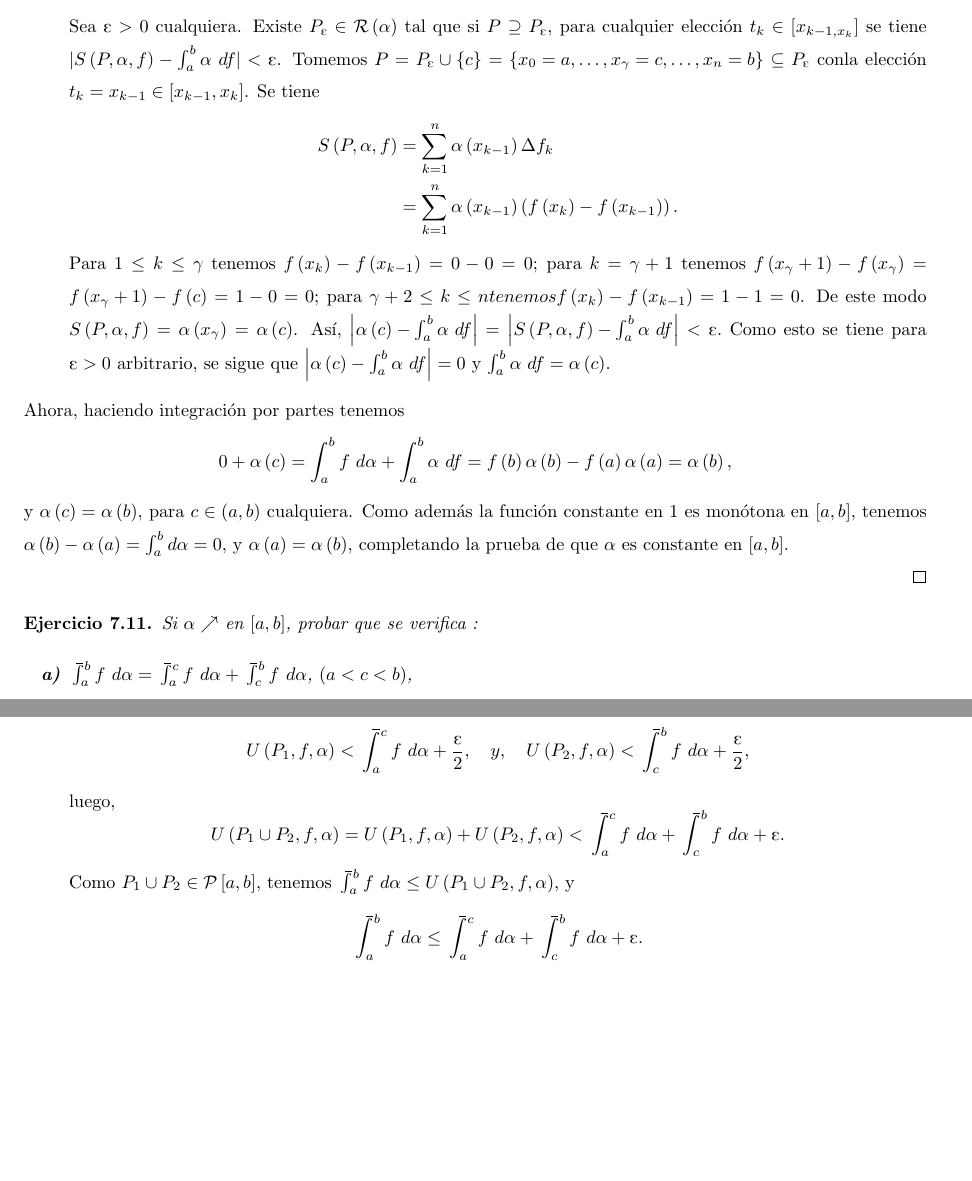
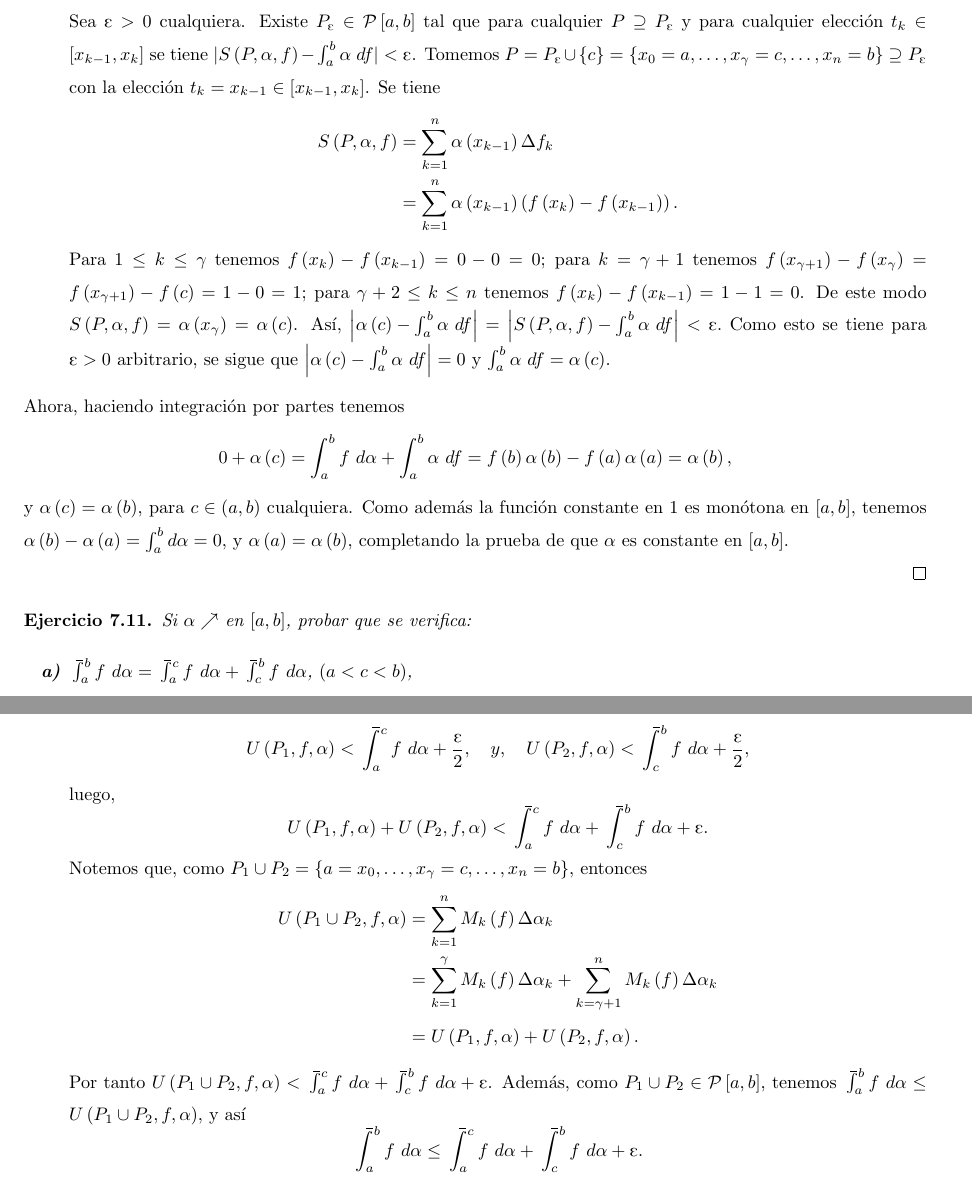
Before and after one commit to jcamilol/Latex, a LaTeX document (Entrega1IyS/main.tex, which reads Entrega1IyS/Ejercicio7_1.tex, Entrega1IyS/Ejercicio7_2.tex, Entrega1IyS/Inciso_a.tex): two parts of pages 3 and 4 of 6, joined at a grey line, cut so that both start at the same text, the shorter picture padded with empty space. The pictures show the PDF file Entrega1IyS/main.pdf that the author committed with the source.

Commit message:
Correcciones realizadas a los ejercicios terminados

```diff
--- a/Entrega1IyS/Ejercicio7_1.tex
+++ b/Entrega1IyS/Ejercicio7_1.tex
@@ -8,11 +8,10 @@
 
 \begin{proof}
 
-Sea $\text{\textepsilon}>0$ cualquiera. Tomemos $P_{\text{\textepsilon}}=\left\lbrace a,b\right\rbrace\in\mathcal{P}\left[a,b\right]$ y $f:\left[a,b\right]\text{\textrightarrow}\mathds{R}$ la función constante en $1$. Si $P\supseteq P_{\text{\textepsilon}}$ tenemos
+Sea $\text{\textepsilon}>0$ cualquiera. Tomemos $P_{\text{\textepsilon}}=\left\lbrace a,b\right\rbrace\in\mathcal{P}\left[a,b\right]$ y $f:\left[a,b\right]\text{\textrightarrow}\mathds{R}$ la función constante en $1$. Para cualquier $P\supseteq P_{\text{\textepsilon}}$ tenemos
 \begin{align*}
   \left| S\left(P,f,\alpha\right)-\left(\alpha\left(b\right)-\alpha\left(a\right)\right)\right|&=\left|\left(\sum_{k=1}^{n}f\left(t_k\right)\Delta\alpha_k\right)-\left(\alpha\left(b\right)-\alpha\left(a\right)\right) \right|\\
   &=\left|\left(\sum_{k=1}^{n} \alpha\left(x_k\right)-\alpha\left(x_{k-1}\right)\right)-\left(\alpha\left(b\right)-\alpha\left(a\right)\right)\right|\\
-  &=\left|\left(\alpha\left(x_n\right)-\alpha\left(x_0\right)\right)-\left(\alpha\left(b\right)-\alpha\left(a\right)\right)\right|\\
   &=\left|\left(\alpha\left(b\right)-\alpha\left(a\right)\right)-\left(\alpha\left(b\right)-\alpha\left(a\right)\right)\right|\\
   &=0\\
   &<\text{\textepsilon},
--- a/Entrega1IyS/Ejercicio7_2.tex
+++ b/Entrega1IyS/Ejercicio7_2.tex
@@ -10,7 +10,7 @@
   \end{cases}$
   \quad para todo $x\in\left[a,b\right]$. Claramente $f$ es monótona en $\left[a,b\right]$, así que por hipótesis $f\in\mathcal{R}\left(\alpha\right)$ en $\left[a,b\right]$ y $\int_a^b f\ d\alpha=0$. Como $f\in\mathcal{R}\left(\alpha\right)$ entonces $\alpha\in\mathcal{R}\left(f\right)$ en $\left[a,b\right]$. Veamos que $\int_a^b \alpha\ df = \alpha\left(c\right)$:
   \begin{itemize}
-    \item[]Sea $\text{\textepsilon}>0$ cualquiera. Existe $P_{\text{\textepsilon}}\in\mathcal{R}\left(\alpha\right)$ tal que si $P\supseteq P_{\text{\textepsilon}}$, para cualquier elección $t_k\in\left[x_{k-1,x_k}\right]$ se tiene $|S\left(P,\alpha,f\right)-\int_a^b\alpha\ df|<\text{\textepsilon}$. Tomemos $P=P_{\text{\textepsilon}}\cup\left\lbrace c \right\rbrace=\left\lbrace x_0=a,\dots,x_\gamma=c,\dots,x_n=b \right\rbrace\subseteq P_{\text{\textepsilon}}$ conla elección $t_k=x_{k-1}\in\left[x_{k-1},x_k\right]$. Se tiene
+    \item[]Sea $\text{\textepsilon}>0$ cualquiera. Existe $P_{\text{\textepsilon}}\in \mathcal{P}\left[a,b\right] $ tal que para cualquier $P\supseteq P_{\text{\textepsilon}}$ y para cualquier elección $t_k\in\left[x_{k-1},x_k\right]$ se tiene $|S\left(P,\alpha,f\right)-\int_a^b\alpha\ df|<\text{\textepsilon}$. Tomemos $P=P_{\text{\textepsilon}}\cup\left\lbrace c \right\rbrace=\left\lbrace x_0=a,\dots,x_\gamma=c,\dots,x_n=b \right\rbrace\supseteq P_{\text{\textepsilon}}$ con la elección $t_k=x_{k-1}\in\left[x_{k-1},x_k\right]$. Se tiene
     \begin{align*}
       S\left(P,\alpha,f\right)&=\sum_{k=1}^{n}\alpha\left(x_{k-1}\right)\Delta f_k\\
       &=\sum_{k=1}^{n}\alpha\left(x_{k-1}\right)\left(f\left(x_k\right)-f\left(x_{k-1}\right)\right).
--- a/Entrega1IyS/Inciso_a.tex
+++ b/Entrega1IyS/Inciso_a.tex
@@ -12,20 +12,26 @@ Sea $P\in\mathcal{P}\left[a,b\right]$ cualquiera. Tomamos $P'=P\cup\left\lbrace
   \begin{equation*}
     \upint_a^c f\ d\alpha + \upint_c^b f\ d\alpha \leq U\left(P'_1,f,\alpha\right)+U\left(P'_2,f,\alpha\right)\leq U\left(P,f,\alpha\right).
   \end{equation*}
-  Como lo anterior se tiene para $P\in\mathcal{P}\left[a,b\right]$ arbitraria, $\upint_a^c f\ d\alpha + \upint_c^b f\ d\alpha$ es cota inferior del conjunto $\left\lbrace U\left(P,f,\alpha\right):P\in\mathcal{P}\right\rbrace$, y por tanto
+  Como lo anterior se tiene para $P\in\mathcal{P}\left[a,b\right]$ arbitraria, $\upint_a^c f\ d\alpha + \upint_c^b f\ d\alpha$ es cota inferior del conjunto $\left\lbrace U\left(P,f,\alpha\right):P\in\mathcal{P}\left[a,b\right]\right\rbrace$, y por tanto
   \setcounter{equation}{0}
   \begin{equation}
     \upint_a^c f\ d\alpha + \upint_c^b f\ d\alpha \leq \upint_a^b f\ d\alpha.
   \end{equation}
-  Ahora, sea $\text{\textepsilon}>0$ cuaquiera. Entonces $\frac{\text{\textepsilon}}{2}>0$ y existen $P_1\in\mathcal{P}\left[a,c\right]$ y $P_2\in\mathcal{P}\left[c,b\right]$ tales que
+  Ahora, sea $\text{\textepsilon}>0$ cuaquiera. Entonces $\frac{\text{\textepsilon}}{2}>0$ y existen $P_1=\left\lbrace a=x_0,\dots,x_\gamma=c\right\rbrace\in\mathcal{P}\left[a,c\right]$ y $P_2=\left\lbrace c=x_\gamma,\dots,x_n=b\right\rbrace\in\mathcal{P}\left[c,b\right]$ tales que
   \begin{equation*}
     U\left(P_1,f,\alpha\right)<\upint_a^c f\ d\alpha+\frac{\text{\textepsilon}}{2},\quad y,\quad U\left(P_2,f,\alpha\right)<\upint_c^b f\ d\alpha+\frac{\text{\textepsilon}}{2},
   \end{equation*}
   luego,
   \begin{equation*}
-    U\left(P_1\cup P_2,f,\alpha\right) = U\left(P_1,f,\alpha\right)+U\left(P_2,f,\alpha\right) < \upint_a^c f\ d\alpha + \upint_c^b f\ d\alpha + \text{\textepsilon}.
+    U\left(P_1,f,\alpha\right)+U\left(P_2,f,\alpha\right) < \upint_a^c f\ d\alpha + \upint_c^b f\ d\alpha + \text{\textepsilon}.
   \end{equation*}
-  Como $P_1\cup P_2\in\mathcal{P}\left[a,b\right]$, tenemos $\upint_a^b f\ d\alpha \leq U\left(P_1\cup P_2,f,\alpha\right)$, y
+  Notemos que, como $P_1\cup P_2=\left\lbrace a=x_0,\dots, x_\gamma=c,\dots, x_n=b\right\rbrace$, entonces
+  \begin{align*}
+    U\left(P_1\cup P_2,f,\alpha\right)&=\sum_{k=1}^n M_k\left(f\right)\Delta\alpha_k\\
+    &=\sum_{k=1}^\gamma M_k\left(f\right)\Delta\alpha_k + \sum_{k=\gamma+1}^n M_k\left(f\right)\Delta\alpha_k\\
+    &=U\left(P_1,f,\alpha\right)+U\left(P_2,f,\alpha\right).
+  \end{align*}
+  Por tanto $U\left(P_1\cup P_2,f,\alpha\right) < \upint_a^c f\ d\alpha + \upint_c^b f\ d\alpha + \text{\textepsilon}$. Además, como $P_1\cup P_2\in\mathcal{P}\left[a,b\right]$, tenemos $\upint_a^b f\ d\alpha \leq U\left(P_1\cup P_2,f,\alpha\right)$, y así
   \begin{equation*}
     \upint_a^b f\ d\alpha \leq \upint_a^c f\ d\alpha + \upint_c^b f\ d\alpha +\text{\textepsilon}.
   \end{equation*}
--- a/Entrega1IyS/Inciso_b.tex
+++ b/Entrega1IyS/Inciso_b.tex
@@ -17,9 +17,11 @@ por tanto,
   &=U\left(P_1\cup P_2, f, \alpha\right)+U\left(P_1\cup P_2, g, \alpha\right).
 \end{align*}
 También, $\upint_a^b\left(f+g\right)\ d\alpha \leq U\left(P_1\cup P_2, f+g, \alpha\right)$. Por consiguiente,
-\begin{equation*}
-\upint_a^b \left(f+g\right)\ d\alpha \leq \upint_a^b f\ d\alpha + \upint_a^b g\ d\alpha +  \text{\textepsilon}.
-\end{equation*}
+\begin{align*}
+\upint_a^b \left(f+g\right)\ d\alpha &\leq U\left(P_1\cup P_2, f+g, \alpha\right)\\
+&\leq U\left(P_1\cup P_2, f, \alpha\right)+U\left(P_1\cup P_2, g, \alpha\right)\\
+&< \upint_a^b f\ d\alpha + \upint_a^b g\ d\alpha +  \text{\textepsilon}.
+\end{align*}
 Como esto se tiene para $\text{\textepsilon}>0$ arbitrario, concluimos
 \begin{equation*}
 \upint_a^b \left(f+g\right)\ d\alpha \leq \upint_a^b f\ d\alpha + \upint_a^b g\ d\alpha .
--- a/Entrega1IyS/Inciso_c.tex
+++ b/Entrega1IyS/Inciso_c.tex
@@ -17,12 +17,12 @@ por tanto,
   &=L\left(P_1\cup P_2, f+g, \alpha\right).
 \end{align*}
 También, $L\left(P_1\cup P_2, f+g, \alpha\right)\leq \lowint_a^b\left(f+g\right)\ d\alpha$. Por consiguiente,
-\begin{equation*}
-\lowint_a^b f\ d\alpha + \lowint_a^b g\ d\alpha - \text{\textepsilon} \leq \lowint_a^b \left(f+g\right)\ d\alpha,
-\end{equation*}
-\begin{equation*}
-\lowint_a^b f\ d\alpha + \lowint_a^b g\ d\alpha \leq \lowint_a^b \left(f+g\right)\ d\alpha +  \text{\textepsilon}.
-\end{equation*}
+\begin{align*}
+\lowint_a^b f\ d\alpha + \lowint_a^b g\ d\alpha - \text{\textepsilon} &< L\left(P_1,f,\alpha\right)+L\left(P_2,g,\alpha\right)\\
+&\leq L\left(P_1\cup P_2, f+g, \alpha\right)\\
+&\leq \lowint_a^b \left(f+g\right)\ d\alpha,
+\end{align*}
+y así $\lowint_a^b f\ d\alpha + \lowint_a^b g\ d\alpha \leq \lowint_a^b \left(f+g\right)\ d\alpha +  \text{\textepsilon}.$
 Como esto se tiene para $\text{\textepsilon}>0$ arbitrario, concluimos
 \begin{equation*}
 \lowint_a^b f\ d\alpha + \lowint_a^b g\ d\alpha \leq \lowint_a^b \left(f+g\right)\ d\alpha.
--- a/Entrega1IyS/lema2.tex
+++ b/Entrega1IyS/lema2.tex
@@ -6,11 +6,11 @@ Sea $f$ una función continua en $\left[a,b\right]$, tal que $f'$ existe y es ac
 
 \begin{proof}
 
-Existe $A\geq 0$ tal que $|f\left(c\right)| \leq A$ para todo $c \in \left[a,b\right]$. Sea $P= \left\lbrace x_0, x_1, \dots, x_n \right\rbrace \in \mathcal{P}\left[a,b\right]$ cualquiera. Para cada k=1,\dots, n, por el teorema del valor medio para derivadas, existe $c_k\in \left[x_{k-1},x_k\right]$ tal que
+Existe $A\geq 0$ tal que $|f'\left(c\right)| \leq A$ para todo $c \in \left(a,b\right)$. Sea $P= \left\lbrace x_0, x_1, \dots, x_n \right\rbrace \in \mathcal{P}\left[a,b\right]$ cualquiera. Para cada k=1,\dots, n, por el teorema del valor medio para derivadas, existe $c_k\in \left(x_{k-1},x_k\right)$ tal que
 \begin{equation*}
   f'\left(c_k\right)=\frac{f\left(x_k\right)-f\left(x_{k-1}\right)}{x_k-x_{k-1}}=\frac{\Delta f_k}{x_k-x_{k-1}}.
 \end{equation*}
-Luego, $\Delta f_ = f'\left(c_k\right)\left(x_k-x_{k-1}\right)$. De este modo,
+Luego, $\Delta f_k = f'\left(c_k\right)\left(x_k-x_{k-1}\right)$. De este modo,
 \begin{align*}
   \sum_{k=1}^{n}|\Delta f_{k}|&=\sum_{k=1}^{n}\left(|f'\left(c_k\right)||x_k-x_{k-1}|\right)\\
   &\leq \sum_{k=1}^{n}A|x_k-x_{k-1}|\\
```
Also changed, not shown: Entrega1IyS/Ejercicio6_3.tex (+1 -1 lines), Entrega1IyS/Ejercicio7_11.tex (+1 -1 lines), Entrega1IyS/main.pdf, Entrega1IyS/Ejercicio7_2.tex (2 more changed lines), Entrega1IyS/Inciso_a.tex (2 more changed lines), Entrega1IyS/Inciso_b.tex (2 more changed lines).
